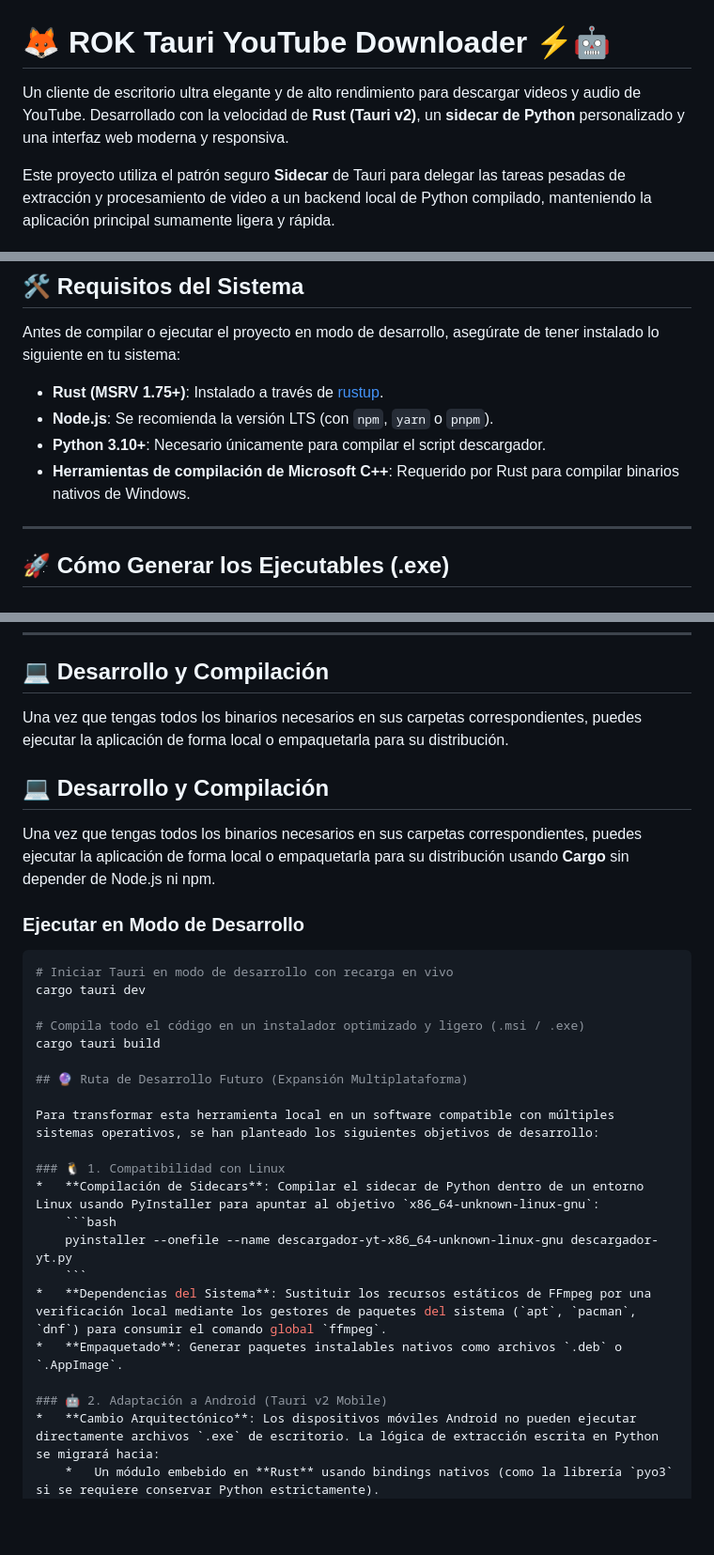
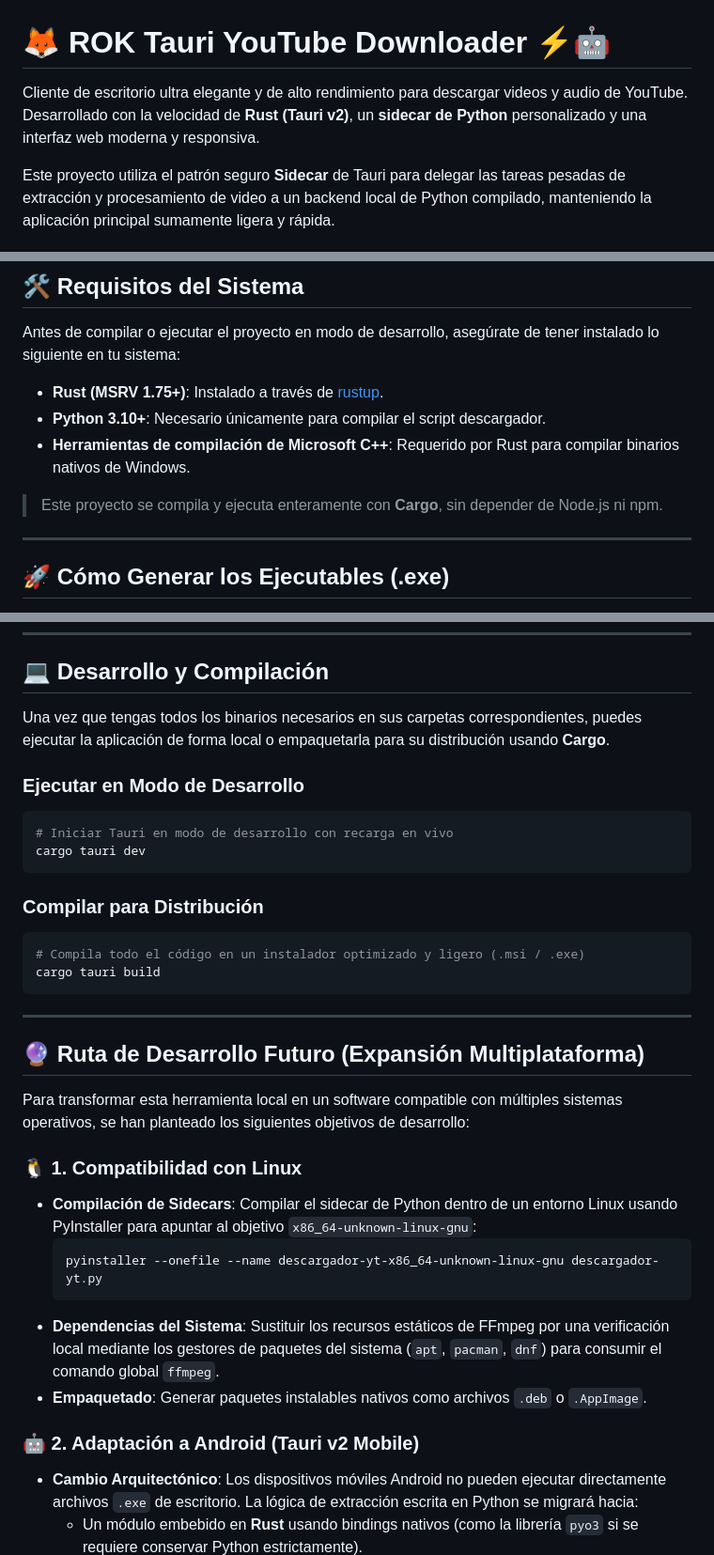
Before and after one commit to Roberto-Araujo-98/ROK-TAURI-DESCARGADOR-YT, a Markdown page: README.MD, 3 parts joined by grey strips. Shown at 94% size. GitHub-like rendering; blank space fills up the shorter version.

Commit message:
Docs: Actualizar README oficial en español y limpiar gitignore

````diff
--- a/README.MD
+++ b/README.MD
@@ -1,6 +1,6 @@
 # 🦊 ROK Tauri YouTube Downloader ⚡🤖
 
-Un cliente de escritorio ultra elegante y de alto rendimiento para descargar videos y audio de YouTube. Desarrollado con la velocidad de **Rust (Tauri v2)**, un **sidecar de Python** personalizado y una interfaz web moderna y responsiva.
+Cliente de escritorio ultra elegante y de alto rendimiento para descargar videos y audio de YouTube. Desarrollado con la velocidad de **Rust (Tauri v2)**, un **sidecar de Python** personalizado y una interfaz web moderna y responsiva.
 
 Este proyecto utiliza el patrón seguro **Sidecar** de Tauri para delegar las tareas pesadas de extracción y procesamiento de video a un backend local de Python compilado, manteniendo la aplicación principal sumamente ligera y rápida.
 
@@ -33,9 +33,10 @@ Este proyecto utiliza el patrón seguro **Sidecar** de Tauri para delegar las ta
 Antes de compilar o ejecutar el proyecto en modo de desarrollo, asegúrate de tener instalado lo siguiente en tu sistema:
 
 *   **Rust (MSRV 1.75+)**: Instalado a través de [rustup](https://rustup.rs/).
-*   **Node.js**: Se recomienda la versión LTS (con `npm`, `yarn` o `pnpm`).
 *   **Python 3.10+**: Necesario únicamente para compilar el script descargador.
 *   **Herramientas de compilación de Microsoft C++**: Requerido por Rust para compilar binarios nativos de Windows.
+
+> Este proyecto se compila y ejecuta enteramente con **Cargo**, sin depender de Node.js ni npm.
 
 ---
 
@@ -80,24 +81,30 @@ Para poder unir flujos de video de alta calidad (1080p, 4K) con sus respectivas
 
 ## 💻 Desarrollo y Compilación
 
-Una vez que tengas todos los binarios necesarios en sus carpetas correspondientes, puedes ejecutar la aplicación de forma local o empaquetarla para su distribución.
-## 💻 Desarrollo y Compilación
-
-Una vez que tengas todos los binarios necesarios en sus carpetas correspondientes, puedes ejecutar la aplicación de forma local o empaquetarla para su distribución usando **Cargo** sin depender de Node.js ni npm.
+Una vez que tengas todos los binarios necesarios en sus carpetas correspondientes, puedes ejecutar la aplicación de forma local o empaquetarla para su distribución usando **Cargo**.
 
 ### Ejecutar en Modo de Desarrollo
+
 ```bash
 # Iniciar Tauri en modo de desarrollo con recarga en vivo
 cargo tauri dev
+```
 
+### Compilar para Distribución
+
+```bash
 # Compila todo el código en un instalador optimizado y ligero (.msi / .exe)
 cargo tauri build
+```
+
+---
 
 ## 🔮 Ruta de Desarrollo Futuro (Expansión Multiplataforma)
 
 Para transformar esta herramienta local en un software compatible con múltiples sistemas operativos, se han planteado los siguientes objetivos de desarrollo:
 
 ### 🐧 1. Compatibilidad con Linux
+
 *   **Compilación de Sidecars**: Compilar el sidecar de Python dentro de un entorno Linux usando PyInstaller para apuntar al objetivo `x86_64-unknown-linux-gnu`:
     ```bash
     pyinstaller --onefile --name descargador-yt-x86_64-unknown-linux-gnu descargador-yt.py
@@ -106,6 +113,7 @@ Para transformar esta herramienta local en un software compatible con múltiples
 *   **Empaquetado**: Generar paquetes instalables nativos como archivos `.deb` o `.AppImage`.
 
 ### 🤖 2. Adaptación a Android (Tauri v2 Mobile)
+
 *   **Cambio Arquitectónico**: Los dispositivos móviles Android no pueden ejecutar directamente archivos `.exe` de escritorio. La lógica de extracción escrita en Python se migrará hacia:
     *   Un módulo embebido en **Rust** usando bindings nativos (como la librería `pyo3` si se requiere conservar Python estrictamente).
     *   O bien, reescribir toda la lógica de obtención directamente en **módulos nativos de Rust** (utilizando librerías de red y concurrencia como `tokio` y procesadores de HTTP personalizados).
````
